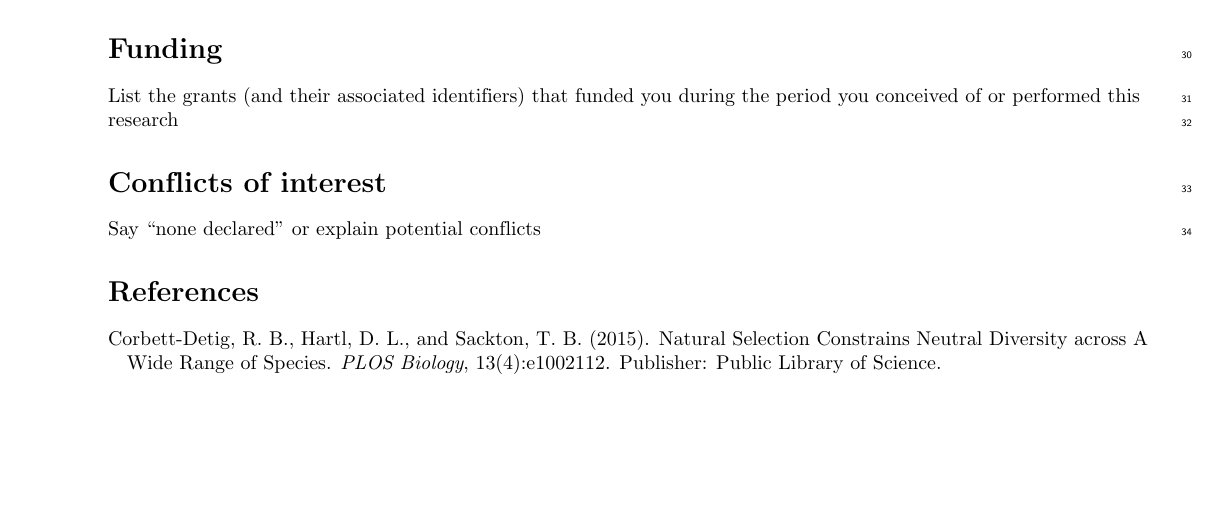
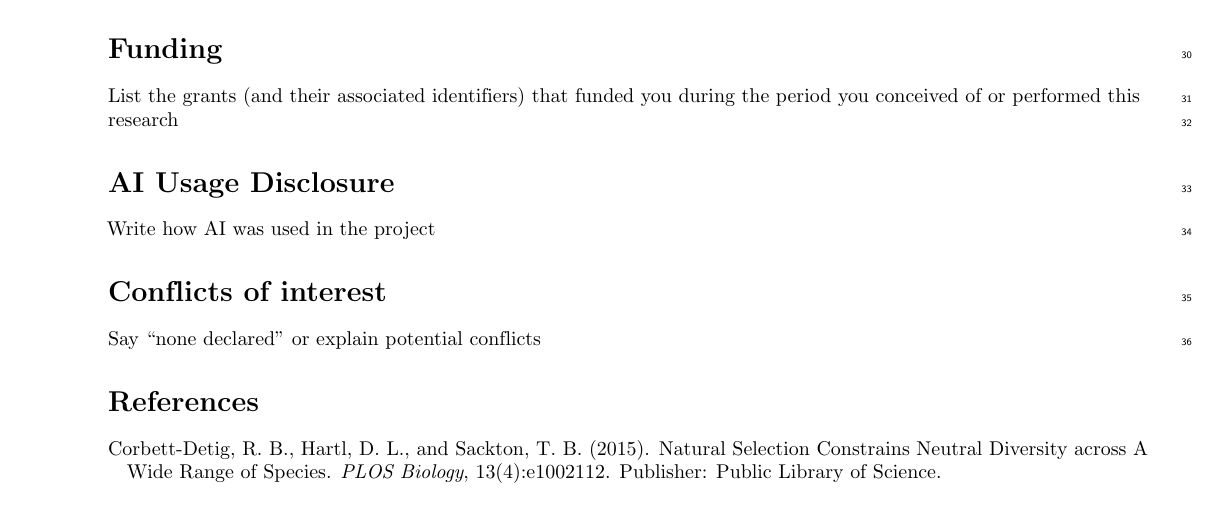
Before and after one commit to milesroberts-123/josephs-lab-manuscript-template, a LaTeX document (main.tex): part of page 3 of 3, cut so that both start at the same text. Compiled offline with pdfLaTeX.

Commit message:
add ai usage section

```diff
--- a/main.tex
+++ b/main.tex
@@ -198,6 +198,10 @@ Author 1 did all of the work. Author 2 and 3 provided emotional support.
 
 List the grants (and their associated identifiers) that funded you during the period you conceived of or performed this research
 
+\section*{AI Usage Disclosure}
+
+Write how AI was used in the project
+
 \section*{Conflicts of interest}
 
 Say ``none declared" or explain potential conflicts
```
